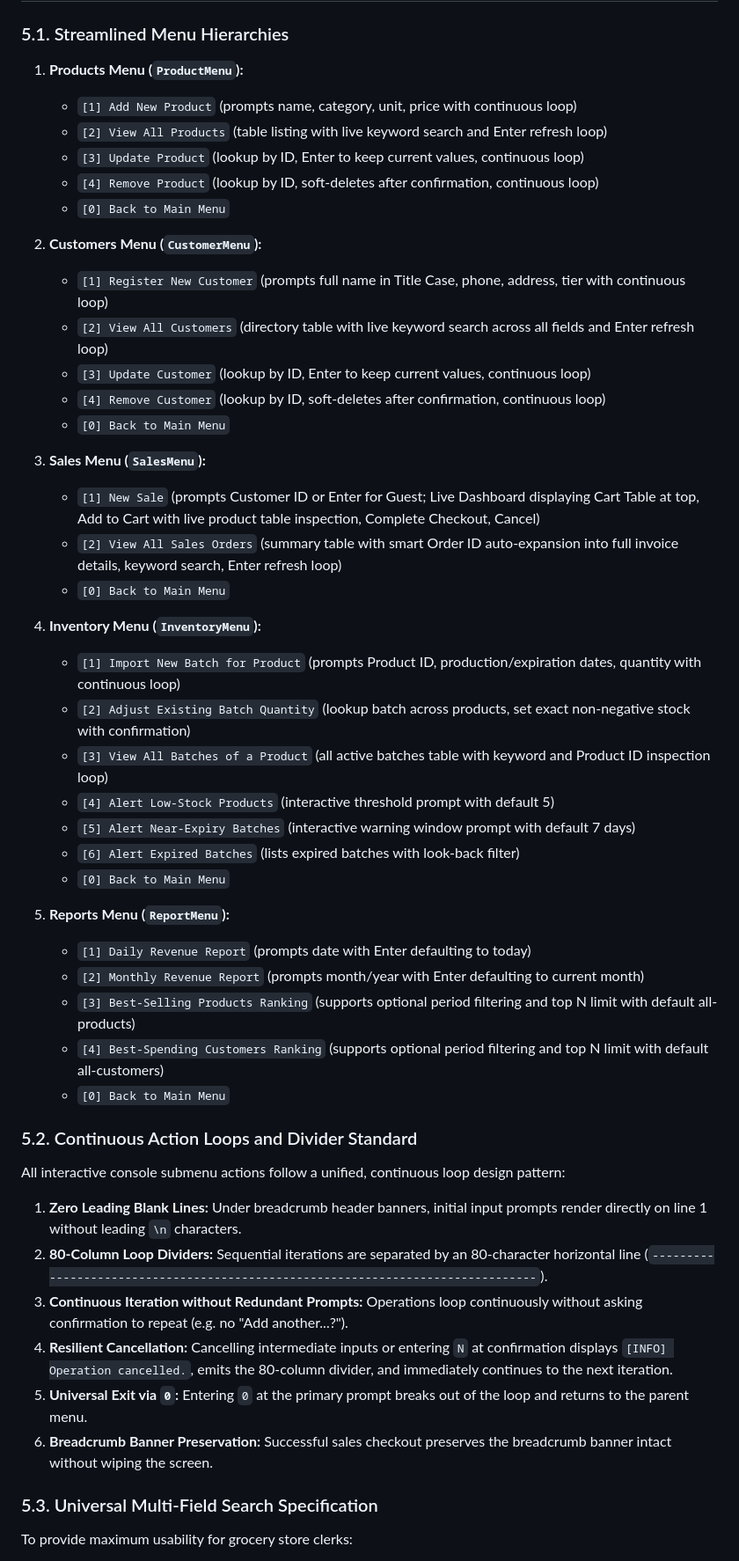
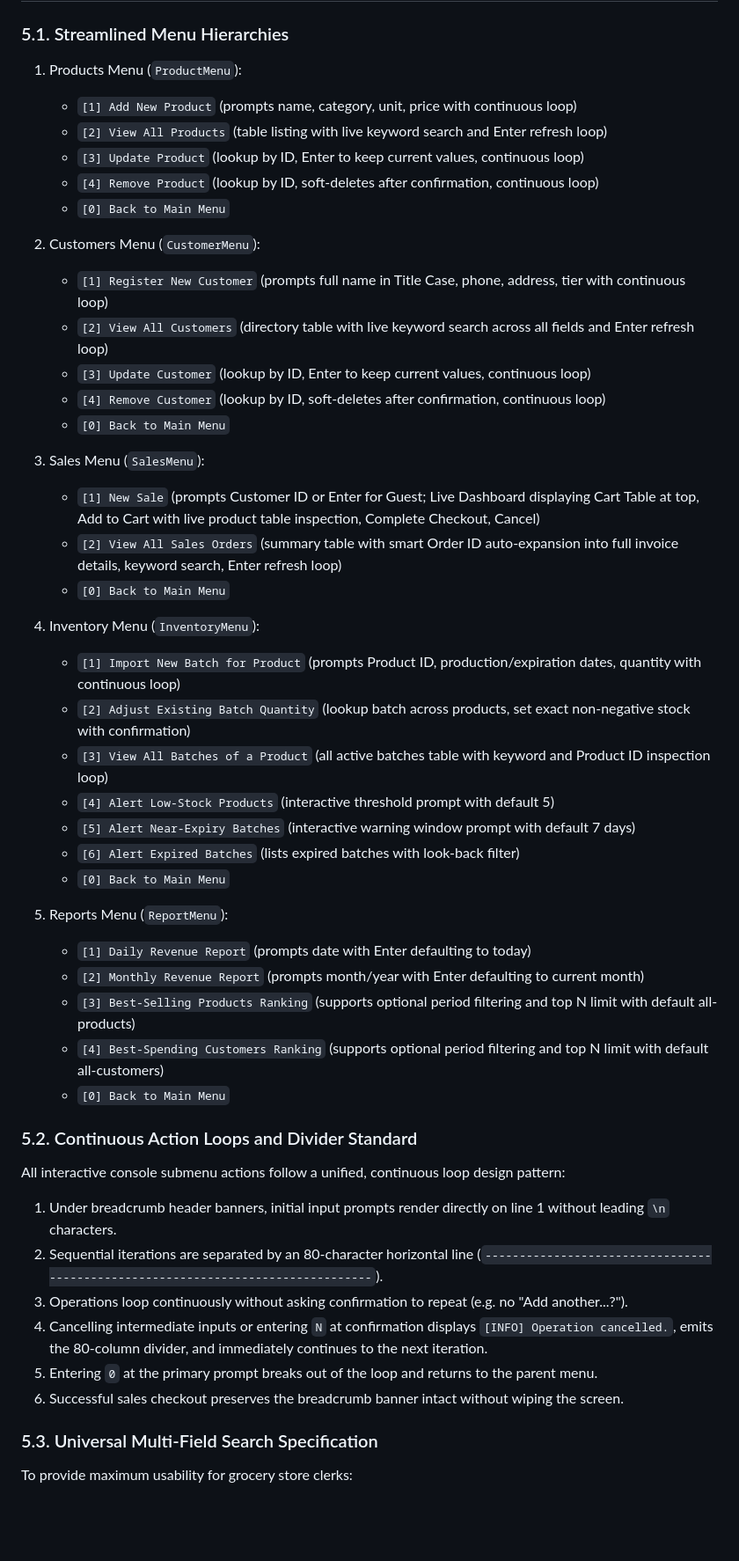
Before and after one commit to naipret/fptu-pro192-food-store-management, a Markdown page: docs/UI_SPECIFICATION.md, the part around one of its changes. Shown at 88% size. Rendered like a GitHub page; blank space fills up the shorter version.

```diff
--- a/docs/UI_SPECIFICATION.md
+++ b/docs/UI_SPECIFICATION.md
@@ -201,26 +201,26 @@ Formula: `1 + (10) + 1 + (10) + 1 + (12) + 1 + (13) + 1 + (13) + 1 + (15) + 1 =
 
 ### 5.1. Streamlined Menu Hierarchies
 
-1. **Products Menu (`ProductMenu`):**
+1. Products Menu (`ProductMenu`):
    - `[1] Add New Product` (prompts name, category, unit, price with continuous loop)
    - `[2] View All Products` (table listing with live keyword search and Enter refresh loop)
    - `[3] Update Product` (lookup by ID, Enter to keep current values, continuous loop)
    - `[4] Remove Product` (lookup by ID, soft-deletes after confirmation, continuous loop)
    - `[0] Back to Main Menu`
 
-2. **Customers Menu (`CustomerMenu`):**
+2. Customers Menu (`CustomerMenu`):
    - `[1] Register New Customer` (prompts full name in Title Case, phone, address, tier with continuous loop)
    - `[2] View All Customers` (directory table with live keyword search across all fields and Enter refresh loop)
    - `[3] Update Customer` (lookup by ID, Enter to keep current values, continuous loop)
    - `[4] Remove Customer` (lookup by ID, soft-deletes after confirmation, continuous loop)
    - `[0] Back to Main Menu`
 
-3. **Sales Menu (`SalesMenu`):**
+3. Sales Menu (`SalesMenu`):
    - `[1] New Sale` (prompts Customer ID or Enter for Guest; Live Dashboard displaying Cart Table at top, Add to Cart with live product table inspection, Complete Checkout, Cancel)
    - `[2] View All Sales Orders` (summary table with smart Order ID auto-expansion into full invoice details, keyword search, Enter refresh loop)
    - `[0] Back to Main Menu`
 
-4. **Inventory Menu (`InventoryMenu`):**
+4. Inventory Menu (`InventoryMenu`):
    - `[1] Import New Batch for Product` (prompts Product ID, production/expiration dates, quantity with continuous loop)
    - `[2] Adjust Existing Batch Quantity` (lookup batch across products, set exact non-negative stock with confirmation)
    - `[3] View All Batches of a Product` (all active batches table with keyword and Product ID inspection loop)
@@ -229,7 +229,7 @@ Formula: `1 + (10) + 1 + (10) + 1 + (12) + 1 + (13) + 1 + (13) + 1 + (15) + 1 =
    - `[6] Alert Expired Batches` (lists expired batches with look-back filter)
    - `[0] Back to Main Menu`
 
-5. **Reports Menu (`ReportMenu`):**
+5. Reports Menu (`ReportMenu`):
    - `[1] Daily Revenue Report` (prompts date with Enter defaulting to today)
    - `[2] Monthly Revenue Report` (prompts month/year with Enter defaulting to current month)
    - `[3] Best-Selling Products Ranking` (supports optional period filtering and top N limit with default all-products)
@@ -240,12 +240,12 @@ Formula: `1 + (10) + 1 + (10) + 1 + (12) + 1 + (13) + 1 + (13) + 1 + (15) + 1 =
 
 All interactive console submenu actions follow a unified, continuous loop design pattern:
 
-1. **Zero Leading Blank Lines:** Under breadcrumb header banners, initial input prompts render directly on line 1 without leading `\n` characters.
-2. **80-Column Loop Dividers:** Sequential iterations are separated by an 80-character horizontal line (`--------------------------------------------------------------------------------`).
-3. **Continuous Iteration without Redundant Prompts:** Operations loop continuously without asking confirmation to repeat (e.g. no "Add another...?").
-4. **Resilient Cancellation:** Cancelling intermediate inputs or entering `N` at confirmation displays `[INFO] Operation cancelled.`, emits the 80-column divider, and immediately continues to the next iteration.
-5. **Universal Exit via `0`:** Entering `0` at the primary prompt breaks out of the loop and returns to the parent menu.
-6. **Breadcrumb Banner Preservation:** Successful sales checkout preserves the breadcrumb banner intact without wiping the screen.
+1. Under breadcrumb header banners, initial input prompts render directly on line 1 without leading `\n` characters.
+2. Sequential iterations are separated by an 80-character horizontal line (`--------------------------------------------------------------------------------`).
+3. Operations loop continuously without asking confirmation to repeat (e.g. no "Add another...?").
+4. Cancelling intermediate inputs or entering `N` at confirmation displays `[INFO] Operation cancelled.`, emits the 80-column divider, and immediately continues to the next iteration.
+5. Entering `0` at the primary prompt breaks out of the loop and returns to the parent menu.
+6. Successful sales checkout preserves the breadcrumb banner intact without wiping the screen.
 
 ### 5.3. Universal Multi-Field Search Specification
 
```
Also changed, not shown: other parts of docs/UI_SPECIFICATION.md (+4 -4 lines), docs/DESIGN_PATTERNS.md (+4 -4 lines), docs/DESIGN_PRINCIPLES.md (+2 -15 lines).
